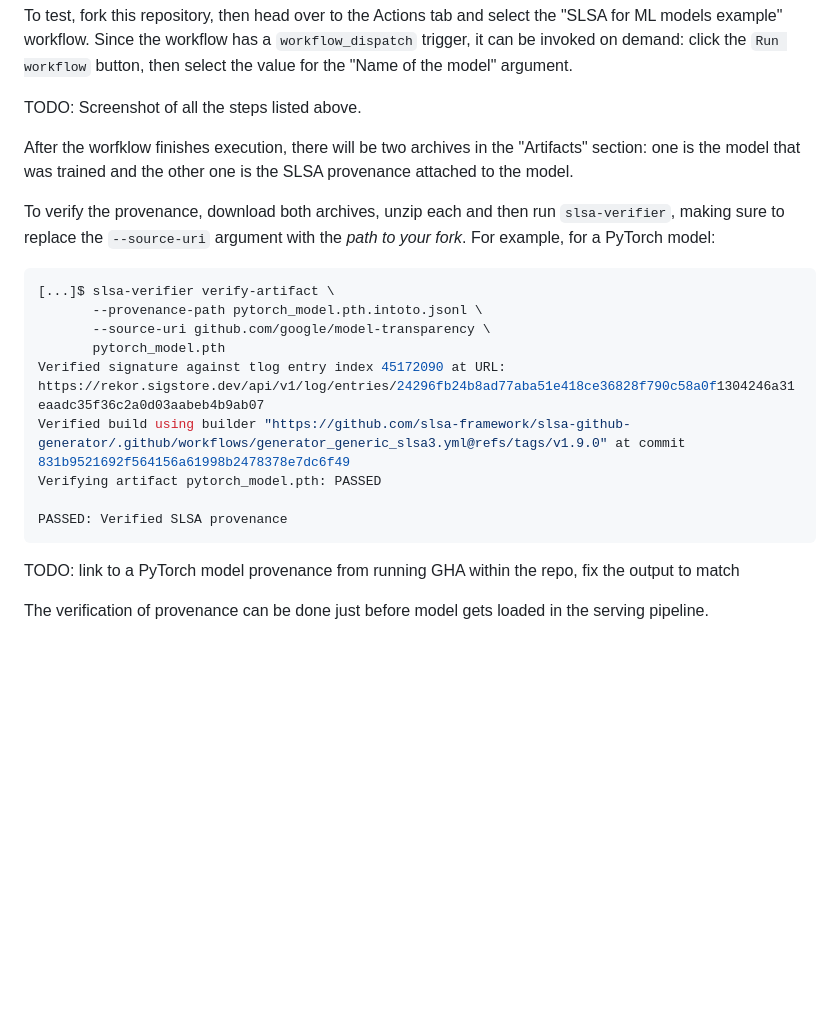
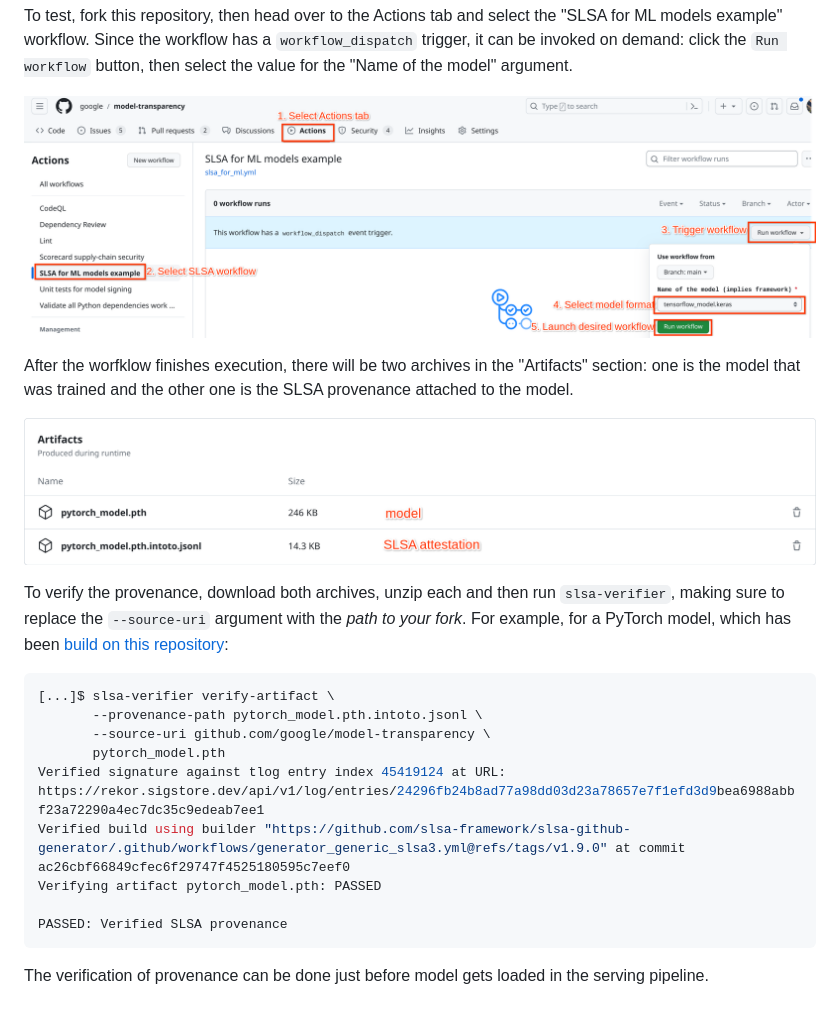
Before and after one commit to sigstore/model-transparency, a Markdown page: slsa_for_models/README.md, the part around the change. GitHub-like rendering; pictures changed too: slsa_for_models/images/slsa_results.png (added), slsa_for_models/images/slsa_trigger.png (added); blank space fills up the shorter version.

Commit message:
Fix TODOs
Signed-off-by: Mihai Maruseac <mihaimaruseac@google.com>

````diff
--- a/slsa_for_models/README.md
+++ b/slsa_for_models/README.md
@@ -47,30 +47,30 @@ To test, fork this repository, then head over to the Actions tab and select the
 `workflow_dispatch` trigger, it can be invoked on demand: click the `Run
 workflow` button, then select the value for the "Name of the model" argument.
 
-TODO: Screenshot of all the steps listed above.
+![Triggering a SLSA workflow](images/slsa_trigger.png)
 
 After the worfklow finishes execution, there will be two archives in the
 "Artifacts" section: one is the model that was trained and the other one is the
 SLSA provenance attached to the model.
 
+![Results of running a SLSA workflow](images/slsa_results.png)
+
 To verify the provenance, download both archives, unzip each and then run
 `slsa-verifier`, making sure to replace the `--source-uri` argument with the
-_path to your fork_. For example, for a PyTorch model:
+_path to your fork_. For example, for a PyTorch model, which has been [build on
+this repository](https://github.com/google/model-transparency/actions/runs/6646816974):
 
 ```console
 [...]$ slsa-verifier verify-artifact \
        --provenance-path pytorch_model.pth.intoto.jsonl \
        --source-uri github.com/google/model-transparency \
        pytorch_model.pth
-Verified signature against tlog entry index 45172090 at URL: https://rekor.sigstore.dev/api/v1/log/entries/24296fb24b8ad77aba51e418ce36828f790c58a0f1304246a31eaadc35f36c2a0d03aabeb4b9ab07
-Verified build using builder "https://github.com/slsa-framework/slsa-github-generator/.github/workflows/generator_generic_slsa3.yml@refs/tags/v1.9.0" at commit 831b9521692f564156a61998b2478378e7dc6f49
+Verified signature against tlog entry index 45419124 at URL: https://rekor.sigstore.dev/api/v1/log/entries/24296fb24b8ad77a98dd03d23a78657e7f1efd3d9bea6988abbf23a72290a4ec7dc35c9edeab7ee1
+Verified build using builder "https://github.com/slsa-framework/slsa-github-generator/.github/workflows/generator_generic_slsa3.yml@refs/tags/v1.9.0" at commit ac26cbf66849cfec6f29747f4525180595c7eef0
 Verifying artifact pytorch_model.pth: PASSED
 
 PASSED: Verified SLSA provenance
 ```
-
-TODO: link to a PyTorch model provenance from running GHA within the repo, fix
-the output to match
 
 The verification of provenance can be done just before model gets loaded in the
 serving pipeline.
````
